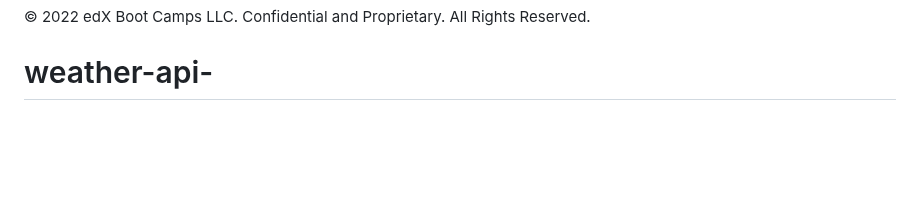
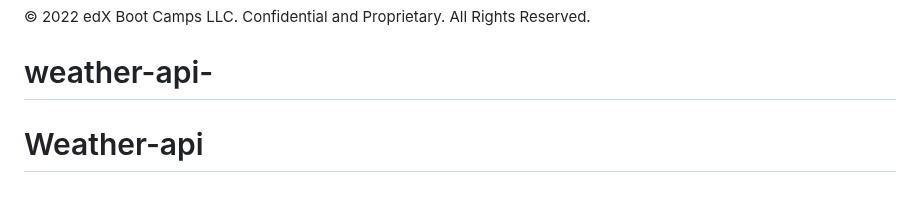
Before and after one commit to bperez011/Weather-api-, a Markdown page: README.md, the part around the change. GitHub-like rendering; blank space fills up the shorter version.

```diff
--- a/README.md
+++ b/README.md
@@ -101,3 +101,4 @@ You are required to submit BOTH of the following for review:
 - - -
 © 2022 edX Boot Camps LLC. Confidential and Proprietary. All Rights Reserved.
 # weather-api-
+# Weather-api
```
